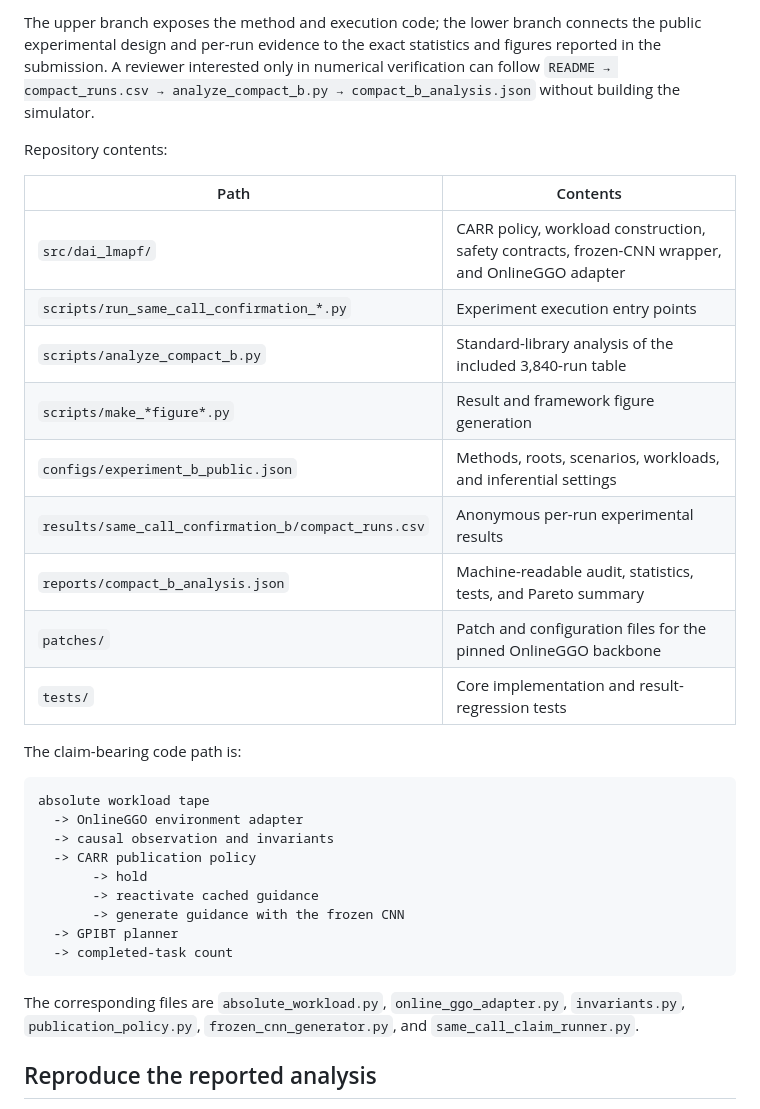
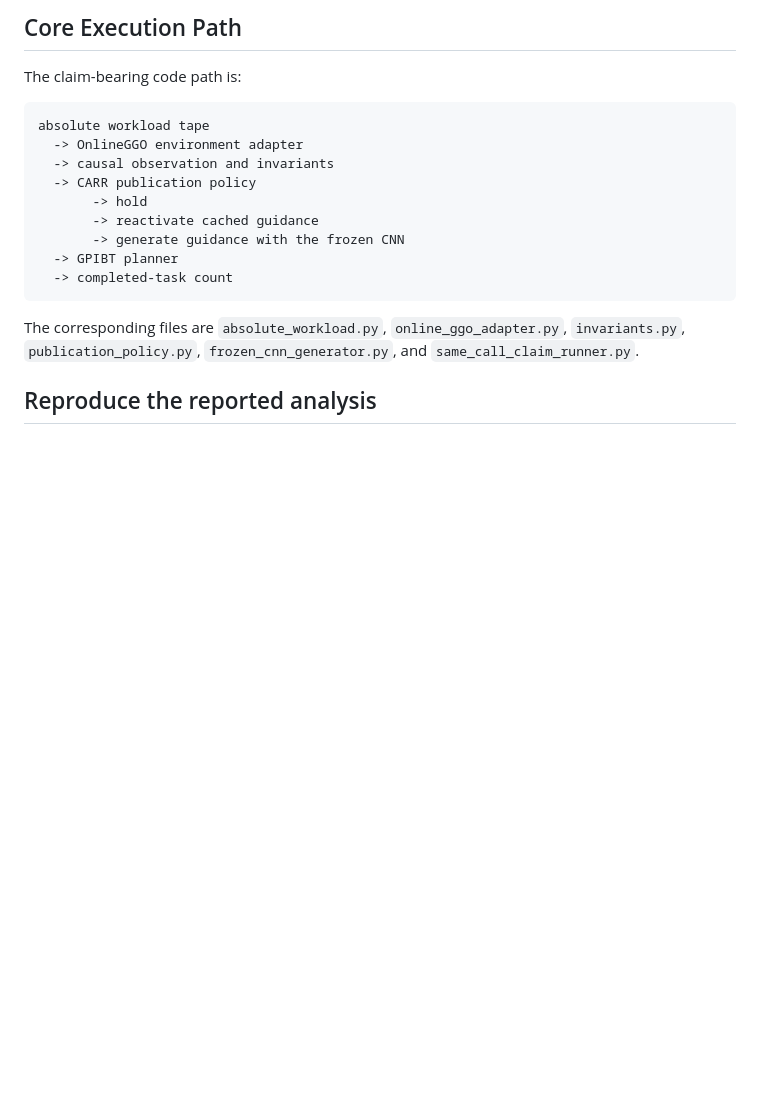
Before and after one commit to TJ050512/Context-Aware-Refresh-and-Recall, a Markdown page: README.md, the part around one of its changes. Drawn GitHub-style; blank space fills up the shorter version.

```diff
--- a/README.md
+++ b/README.md
@@ -118,22 +154,4 @@ flowchart LR
-The upper branch exposes the method and execution code; the lower branch
-connects the public experimental design and per-run evidence to the exact
-statistics and figures reported in the submission. A reviewer interested only
-in numerical verification can follow `README → compact_runs.csv →
-analyze_compact_b.py → compact_b_analysis.json` without building the simulator.
-
-Repository contents:
-
-| Path | Contents |
-|---|---|
-| `src/dai_lmapf/` | CARR policy, workload construction, safety contracts, frozen-CNN wrapper, and OnlineGGO adapter |
-| `scripts/run_same_call_confirmation_*.py` | Experiment execution entry points |
-| `scripts/analyze_compact_b.py` | Standard-library analysis of the included 3,840-run table |
-| `scripts/make_*figure*.py` | Result and framework figure generation |
-| `configs/experiment_b_public.json` | Methods, roots, scenarios, workloads, and inferential settings |
-| `results/same_call_confirmation_b/compact_runs.csv` | Anonymous per-run experimental results |
-| `reports/compact_b_analysis.json` | Machine-readable audit, statistics, tests, and Pareto summary |
-| `patches/` | Patch and configuration files for the pinned OnlineGGO backbone |
-| `tests/` | Core implementation and result-regression tests |
+## Core Execution Path
 
 The claim-bearing code path is:
 
```
Also changed, not shown: other parts of README.md (+62 -26 lines).
